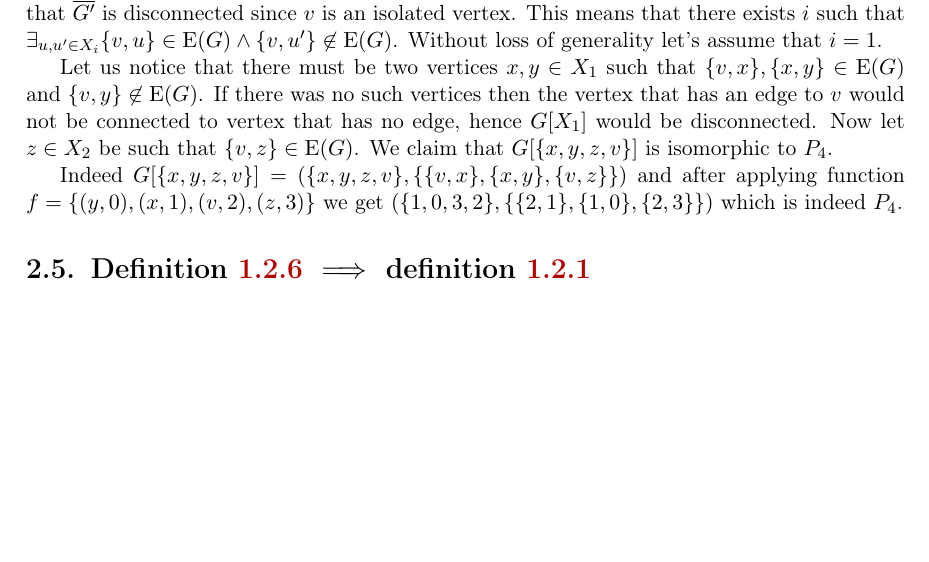
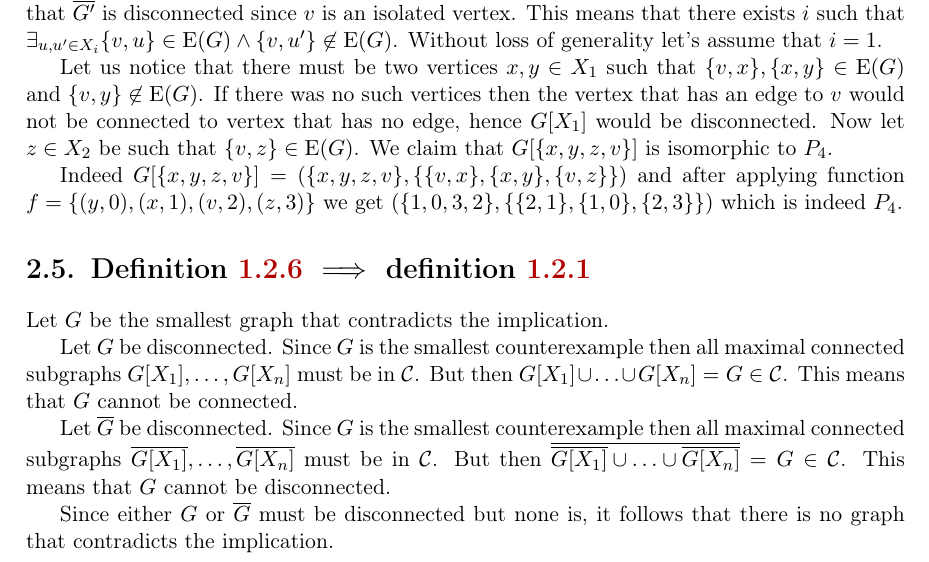
Before and after one commit to marcin-serwin/cographs, a LaTeX thesis (paper/main.tex, which reads paper/body/20-codefeq.tex): part of page 14 of 16, cut so that both start at the same text, the shorter picture padded with empty space. Compiled offline with pdfLaTeX.

Commit message:
Add last part of equivalence proof

```diff
--- a/paper/body/20-codefeq.tex
+++ b/paper/body/20-codefeq.tex
@@ -114,3 +114,11 @@ Let us notice that there must be two vertices $x, y \in X_1$ such that $\{v, x\}
 Indeed $G[\{x,y,z,v\}] = (\{x,y,z,v\}, \{\{v,x\}, \{x, y\}, \{v,z\}\})$ and after applying function $f = \{(y, 0), (x, 1), (v, 2), (z, 3)\}$ we get $(\{1,0,3,2\}, \{\{2,1\}, \{1, 0\}, \{2,3\}\})$ which is indeed $P_4$.
 
 \section{Definition \ref{codef5} $\implies$ definition \ref{codef1}}
+
+Let $G$ be the smallest graph that contradicts the implication.
+
+Let $G$ be disconnected. Since $G$ is the smallest counterexample then all maximal connected subgraphs $G[X_1], \ldots, G[X_n]$ must be in $\Cographs$. But then $\Gunion{G[X_1]}{\ldots} \Gunion{}{G[X_n]} = G \in \Cographs$. This means that $G$ cannot be connected.
+
+Let $\Gcomp{G}$ be disconnected. Since $G$ is the smallest counterexample then all maximal connected subgraphs $\Gcomp{G[X_1]}, \ldots, \Gcomp{G[X_n]}$ must be in $\Cographs$. But then $\Gcomp{\Gunion{\Gcomp{G[X_1]}}{\ldots} \Gunion{}{\Gcomp{G[X_n]}}} = G \in \Cographs$. This means that $G$ cannot be disconnected.
+
+Since either $G$ or $\Gcomp{G}$ must be disconnected but none is, it follows that there is no graph that contradicts the implication.
```
